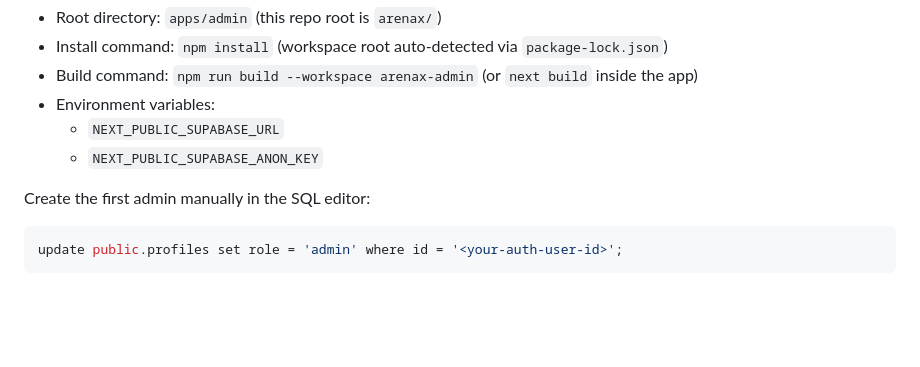
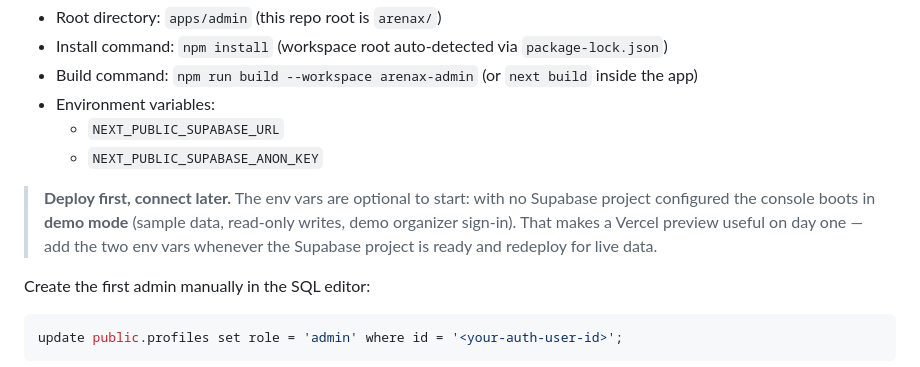
Before and after one commit to anshmishra765487-sketch/arenax, a Markdown page: docs/DEPLOYMENT.md, the part around the change. Drawn GitHub-style; blank space fills up the shorter version.

````diff
--- a/docs/DEPLOYMENT.md
+++ b/docs/DEPLOYMENT.md
@@ -83,6 +83,11 @@ Vercel project settings:
   - `NEXT_PUBLIC_SUPABASE_URL`
   - `NEXT_PUBLIC_SUPABASE_ANON_KEY`
 
+> **Deploy first, connect later.** The env vars are optional to start: with no Supabase
+> project configured the console boots in **demo mode** (sample data, read-only writes,
+> demo organizer sign-in). That makes a Vercel preview useful on day one — add the two
+> env vars whenever the Supabase project is ready and redeploy for live data.
+
 Create the first admin manually in the SQL editor:
 
 ```sql
````
Also changed, not shown: README.md (+11 -0 lines), docs/screenshots/bracket.png (added), docs/screenshots/dashboard.png (added), docs/screenshots/login.png (added), docs/screenshots/moderation.png (added), docs/screenshots/tournaments.png (added).
